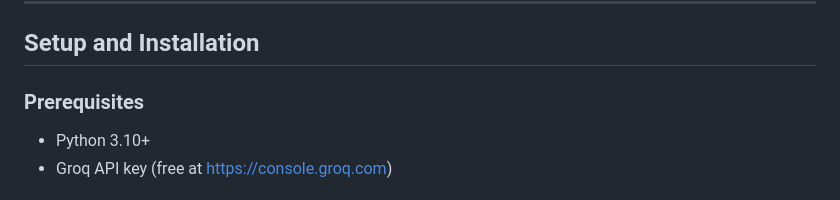
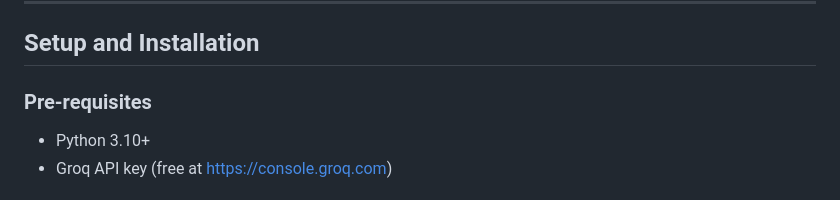
Before and after one commit to krishgoel20/Mini-RAG-App, a Markdown page: README.md, the part around the change. GitHub-like rendering.

```diff
--- a/README.md
+++ b/README.md
@@ -75,7 +75,7 @@ mini-rag-app/
 
 ## Setup and Installation
 
-### Prerequisites
+### Pre-requisites
 - Python 3.10+
 - Groq API key (free at https://console.groq.com)
 
```
